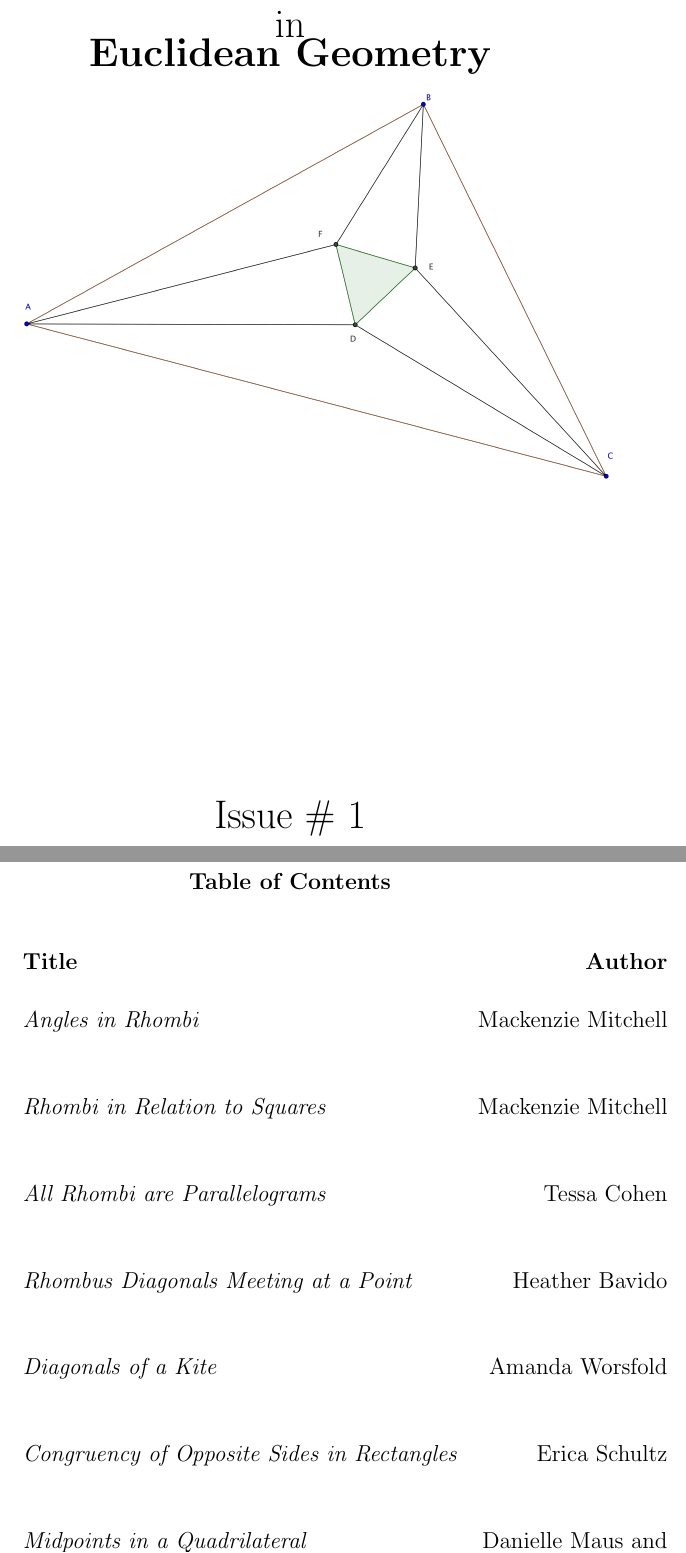
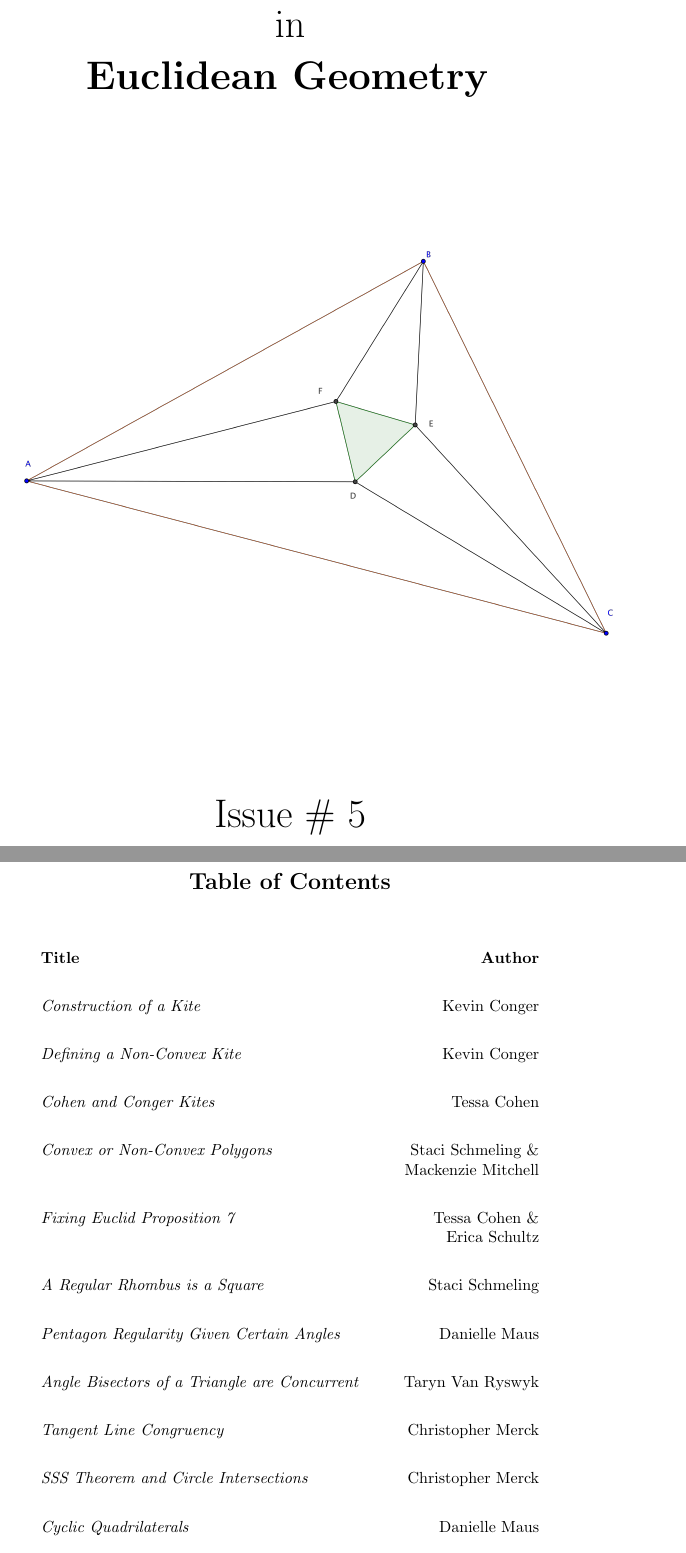
Before and after one commit to theronhitchman/euclidean-geometry, a LaTeX document (journal/TEG-cover.tex): two parts of pages 1 and 2 of 3 before the commit and two parts of pages 1 and 2 of 2 after it, joined at a grey line, cut so that both start at the same text. Compiled offline with pdfLaTeX.

Commit message:
update TE G-cover and add issue 5

```diff
--- a/journal/TEG-cover.tex
+++ b/journal/TEG-cover.tex
@@ -6,26 +6,38 @@
 \begin{document}
 \thispagestyle{empty}
 \begin{center}
-{\Huge Transactions\\ in\\ \textbf{Euclidean Geometry}}
+{\Huge Transactions\\ in\\[.2in] \textbf{Euclidean Geometry}}
 \vspace{1in}
+
+\begin{figure}[h!]
 \includegraphics[width=1.1\textwidth]{cover-image.png}
-\vfill
-{\Huge Issue \# 1}
+\end{figure}
+
+\vspace{1in}
+
+{\Huge Issue \# 5}
 \end{center}
 
 \clearpage
 
 \center \Large \textbf{Table of Contents}\\[.5in]
+\normalsize
 \begin{tabular}{lr}
 \textbf{Title} & \textbf{Author}\\[.25in]
-\emph{Angles in Rhombi} & Mackenzie Mitchell \\[.5in]
-\emph{Rhombi in Relation to Squares} & Mackenzie Mitchell \\[.5in]
-\emph{All Rhombi are Parallelograms} & Tessa Cohen \\[.5in]
-\emph{Rhombus Diagonals Meeting at a Point} & Heather Bavido \\[.5in]
-\emph{Diagonals of a Kite} & Amanda Worsfold \\[.5in]
-\emph{Congruency of Opposite Sides in Rectangles} & Erica Schultz \\[.5in]
-\emph{Midpoints in a Quadrilateral} & Danielle Maus and \\
-                         & Mackenzie Mitchell
+\emph{Construction of a Kite} & Kevin Conger \\[.25in]
+\emph{Defining a Non-Convex Kite} & Kevin Conger \\[.25in]
+\emph{Cohen and Conger Kites} & Tessa Cohen \\[.25in]
+\emph{Convex or Non-Convex Polygons} & Staci Schmeling \& \\
+				& Mackenzie Mitchell \\[.25in]
+\emph{Fixing Euclid Proposition 7} & Tessa Cohen \& \\
+									& Erica Schultz \\[.25in]
+\emph{A Regular Rhombus is a Square} & Staci Schmeling \\[.25in]
+\emph{Pentagon Regularity Given Certain Angles} & Danielle Maus \\[.25in]
+\emph{Angle Bisectors of a Triangle are Concurrent} & Taryn Van Ryswyk \\[.25in]
+\emph{Tangent Line Congruency} & Christopher Merck\\[.25in]
+\emph{SSS Theorem and Circle Intersections} & Christopher Merck\\[.25in]
+\emph{Cyclic Quadrilaterals} & Danielle Maus \\[.25in]
+\emph{A Circle Contains the Sum of Four Right Angles} & Taryn Van Ryswyk \\
 \end{tabular}
 
 \includepdf[pages=-]{1.pdf}
```
Also changed, not shown: journal/2016Fall-no5.pdf (added), journal/TEG-cover.tex (5 more changed lines).
